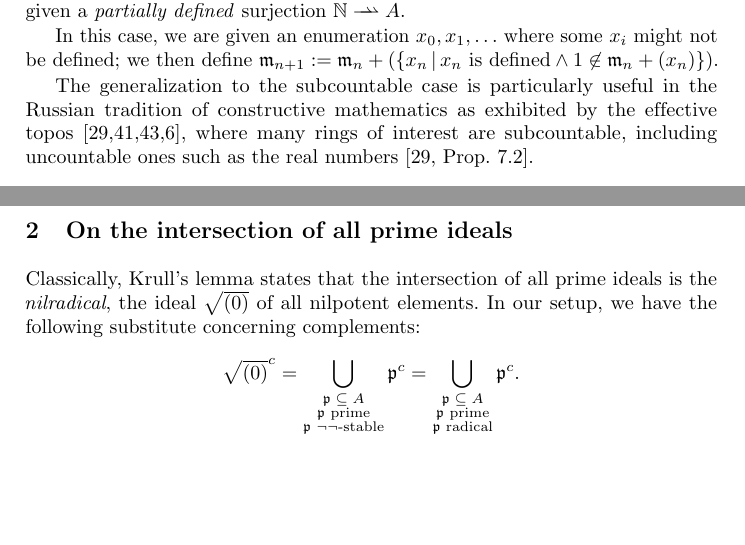
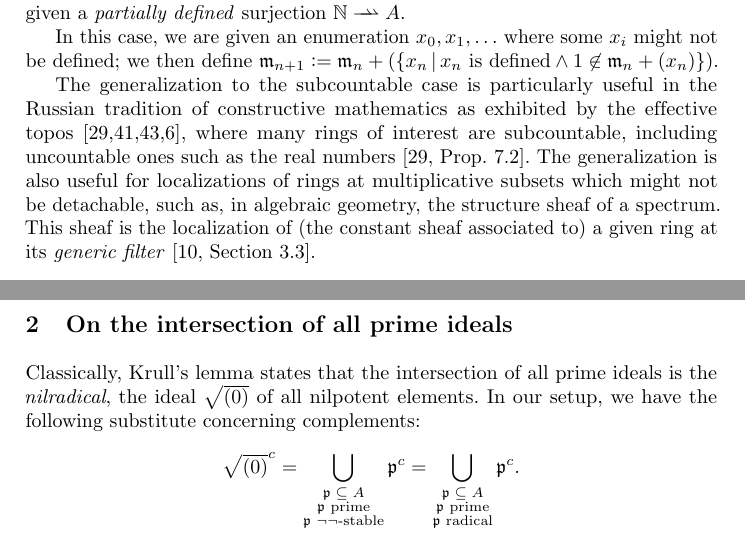
Before and after one commit to iblech/constructive-maximal-ideals, a LaTeX thesis (extended.tex): two parts of pages 5 and 6 of 16, joined at a grey line, cut so that both start at the same text, the shorter picture padded with empty space. Compiled offline with pdfLaTeX.

Commit message:
Further application of subcountable case

```diff
--- a/extended.tex
+++ b/extended.tex
@@ -355,8 +355,11 @@ The generalization to the subcountable case is particularly useful in the
 Russian tradition of constructive mathematics as exhibited by the ef{}fective
 topos~\cite{hyland:effective-topos,oosten:realizability,phoa:effective,bauer:c2c},
 where many rings of interest are subcountable, including uncountable ones such as the real
-numbers~\cite[Prop.~7.2]{hyland:effective-topos}.
-\end{remark}
+numbers~\cite[Prop.~7.2]{hyland:effective-topos}. The generalization is also useful for
+localizations of rings at multiplicative subsets which might not be detachable,
+such as, in algebraic geometry, the structure sheaf of a spectrum. This sheaf
+is the localization of (the constant sheaf associated to) a given ring at its
+\emph{generic filter}~\cite[Section~3.3]{blechschmidt:generalized-spaces}.
 
 
 \section{On the intersection of all prime ideals}
```
